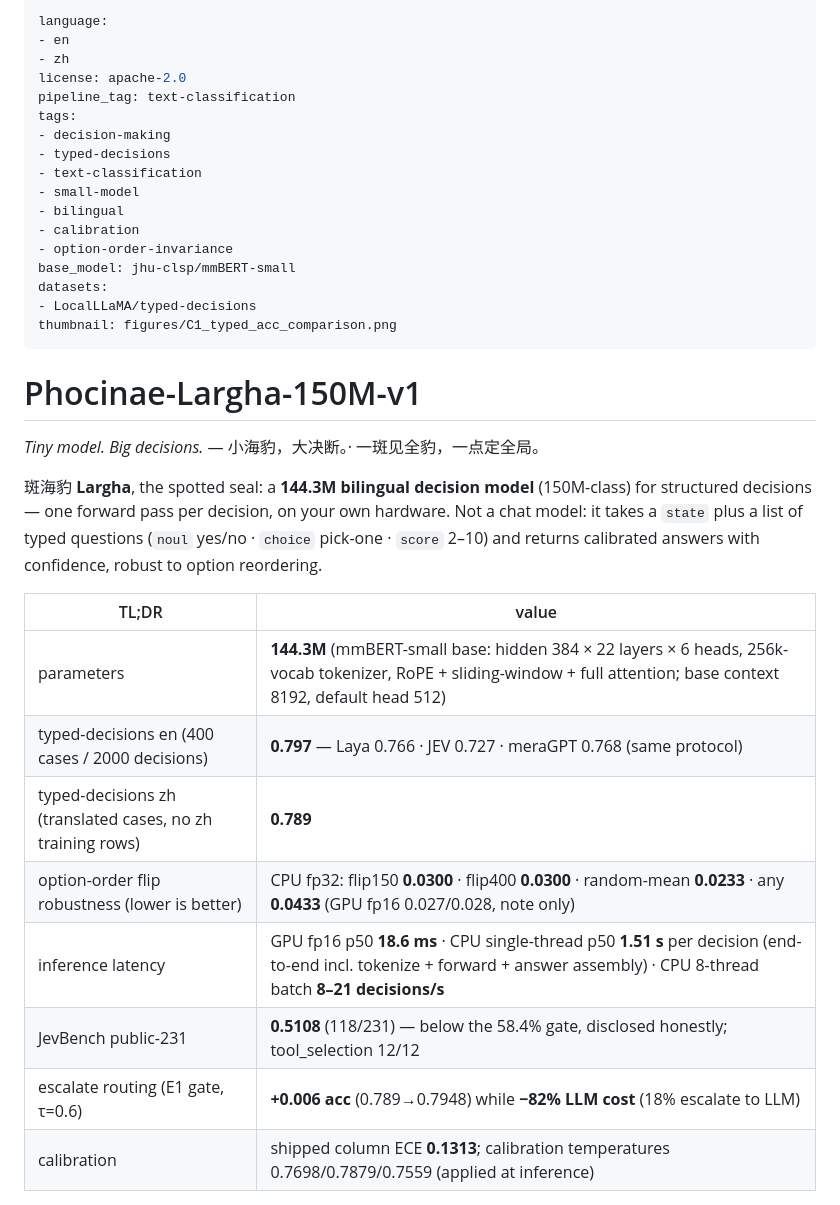
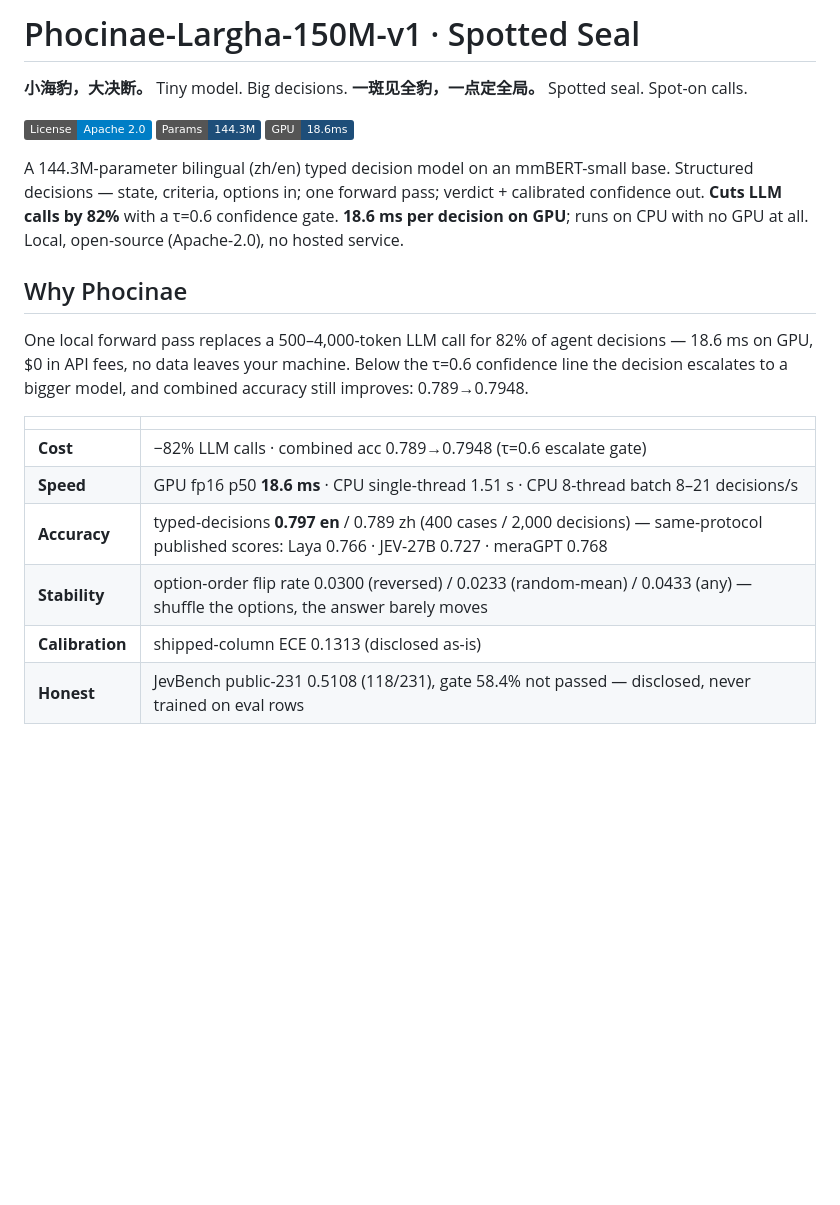
Before and after one commit to Phocinae/Phocinae-Largha-150M-v1, a Markdown page: README.md, the part around one of its changes. Rendered like a GitHub page; badges without logos; blank space fills up the shorter version.

```diff
--- a/README.md
+++ b/README.md
@@ -1,37 +1,22 @@
----
-language:
-- en
-- zh
-license: apache-2.0
-pipeline_tag: text-classification
-tags:
-- decision-making
-- typed-decisions
-- text-classification
-- small-model
-- bilingual
-- calibration
-- option-order-invariance
-base_model: jhu-clsp/mmBERT-small
-datasets:
-- LocalLLaMA/typed-decisions
-thumbnail: figures/C1_typed_acc_comparison.png
----
+# Phocinae-Largha-150M-v1 · Spotted Seal
 
-# Phocinae-Largha-150M-v1
+**小海豹，大决断。** Tiny model. Big decisions.
+**一斑见全豹，一点定全局。** Spotted seal. Spot-on calls.
 
-*Tiny model. Big decisions.* — 小海豹，大决断。· 一斑见全豹，一点定全局。
+![License](https://img.shields.io/badge/License-Apache%202.0-blue.svg) ![Params](https://img.shields.io/badge/Params-144.3M-1E4E79) ![Latency](https://img.shields.io/badge/GPU-18.6ms-1E4E79)
 
-斑海豹 **Largha**, the spotted seal: a **144.3M bilingual decision model** (150M-class) for structured decisions — one forward pass per decision, on your own hardware. Not a chat model: it takes a `state` plus a list of typed questions (`noul` yes/no · `choice` pick-one · `score` 2–10) and returns calibrated answers with confidence, robust to option reordering.
+A 144.3M-parameter bilingual (zh/en) typed decision model on an mmBERT-small base. Structured decisions — state, criteria, options in; one forward pass; verdict + calibrated confidence out. **Cuts LLM calls by 82%** with a τ=0.6 confidence gate. **18.6 ms per decision on GPU**; runs on CPU with no GPU at all. Local, open-source (Apache-2.0), no hosted service.
 
-| TL;DR | value |
+## Why Phocinae
+
+One local forward pass replaces a 500–4,000-token LLM call for 82% of agent decisions — 18.6 ms on GPU, $0 in API fees, no data leaves your machine. Below the τ=0.6 confidence line the decision escalates to a bigger model, and combined accuracy still improves: 0.789→0.7948.
+
+| | |
 |---|---|
-| parameters | **144.3M** (mmBERT-small base: hidden 384 × 22 layers × 6 heads, 256k-vocab tokenizer, RoPE + sliding-window + full attention; base context 8192, default head 512) |
-| typed-decisions en (400 cases / 2000 decisions) | **0.797** — Laya 0.766 · JEV 0.727 · meraGPT 0.768 (same protocol) |
-| typed-decisions zh (translated cases, no zh training rows) | **0.789** |
-| option-order flip robustness (lower is better) | CPU fp32: flip150 **0.0300** · flip400 **0.0300** · random-mean **0.0233** · any **0.0433** (GPU fp16 0.027/0.028, note only) |
-| inference latency | GPU fp16 p50 **18.6 ms** · CPU single-thread p50 **1.51 s** per decision (end-to-end incl. tokenize + forward + answer assembly) · CPU 8-thread batch **8–21 decisions/s** |
-| JevBench public-231 | **0.5108** (118/231) — below the 58.4% gate, disclosed honestly; tool_selection 12/12 |
-| escalate routing (E1 gate, τ=0.6) | **+0.006 acc** (0.789→0.7948) while **−82% LLM cost** (18% escalate to LLM) |
-| calibration | shipped column ECE **0.1313**; calibration temperatures 0.7698/0.7879/0.7559 (applied at inference) |
+| **Cost** | −82% LLM calls · combined acc 0.789→0.7948 (τ=0.6 escalate gate) |
+| **Speed** | GPU fp16 p50 **18.6 ms** · CPU single-thread 1.51 s · CPU 8-thread batch 8–21 decisions/s |
+| **Accuracy** | typed-decisions **0.797 en** / 0.789 zh (400 cases / 2,000 decisions) — same-protocol published scores: Laya 0.766 · JEV-27B 0.727 · meraGPT 0.768 |
+| **Stability** | option-order flip rate 0.0300 (reversed) / 0.0233 (random-mean) / 0.0433 (any) — shuffle the options, the answer barely moves |
+| **Calibration** | shipped-column ECE 0.1313 (disclosed as-is) |
+| **Honest** | JevBench public-231 0.5108 (118/231), gate 58.4% not passed — disclosed, never trained on eval rows |
 
```
Also changed, not shown: other parts of README.md (+54 -64 lines).
